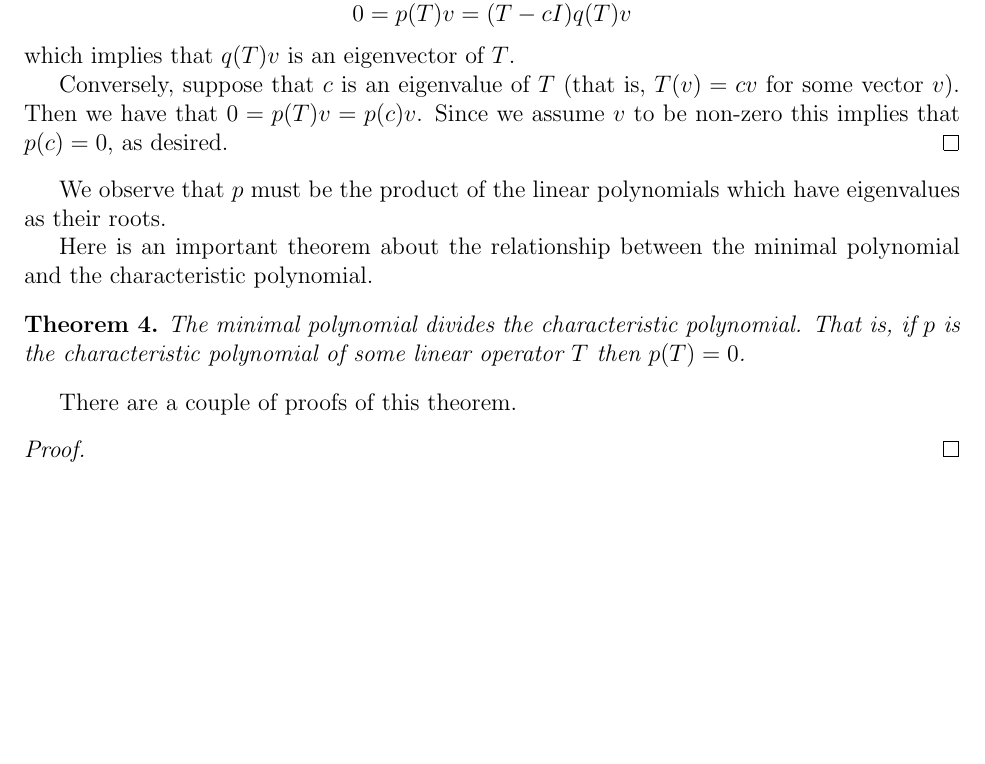
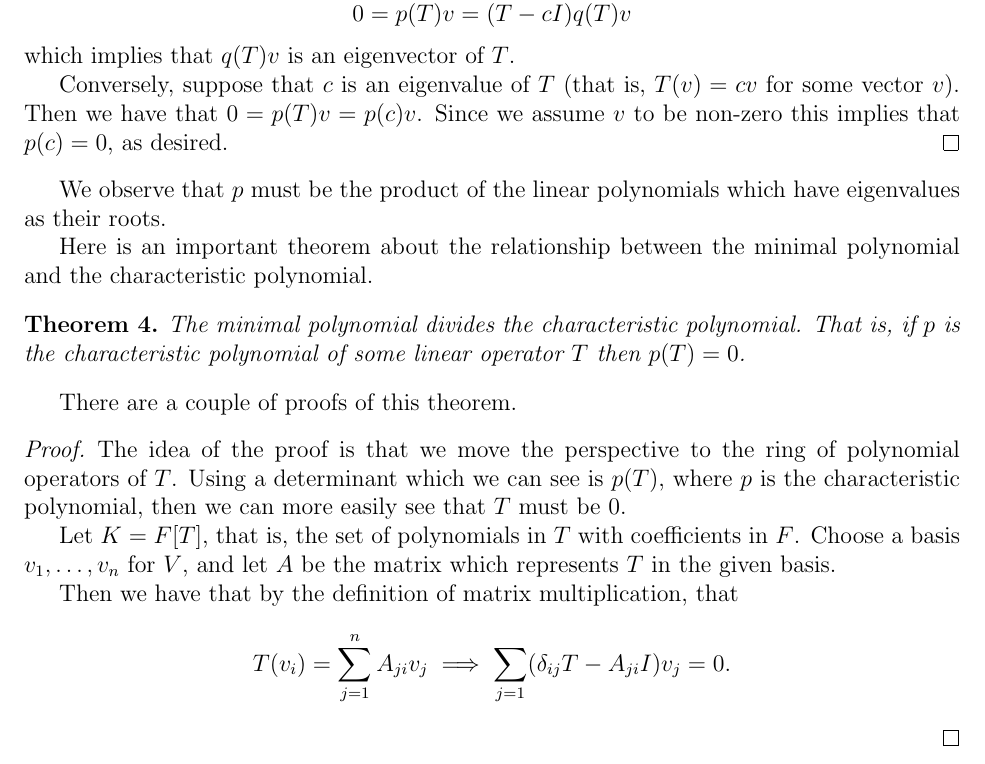
Before and after one commit to jonlin1000/linear-algebra, a LaTeX document (eigenstuff.tex): part of page 4 of 4, cut so that both start at the same text, the shorter picture padded with empty space. Compiled offline with pdfLaTeX.

Commit message:
updated notes

```diff
--- a/eigenstuff.tex
+++ b/eigenstuff.tex
@@ -145,6 +145,11 @@ The minimal polynomial divides the characteristic polynomial. That is, if $p$ is
 There are a couple of proofs of this theorem.
 
 \begin{proof}
+The idea of the proof is that we move the perspective to the ring of polynomial operators of $T$. Using a determinant which we can see is $p(T)$, where $p$ is the characteristic polynomial, then we can more easily see that $T$ must be $0$.
 
+Let $K = F[T]$, that is, the set of polynomials in $T$ with coefficients in $F$. Choose a basis $v_1, \dotsc, v_n$ for $V$, and let $A$ be the matrix which represents $T$ in the given basis.
+
+Then we have that by the definition of matrix multiplication, that
+\[T(v_i) = \sum_{j = 1}^nA_{ji}v_j \implies \sum_{j = 1}(\delta_{ij}T - A_{ji}I)v_j = 0.\]
 \end{proof}
 \end{document}
```
Also changed, not shown: eigenstuff.pdf.
